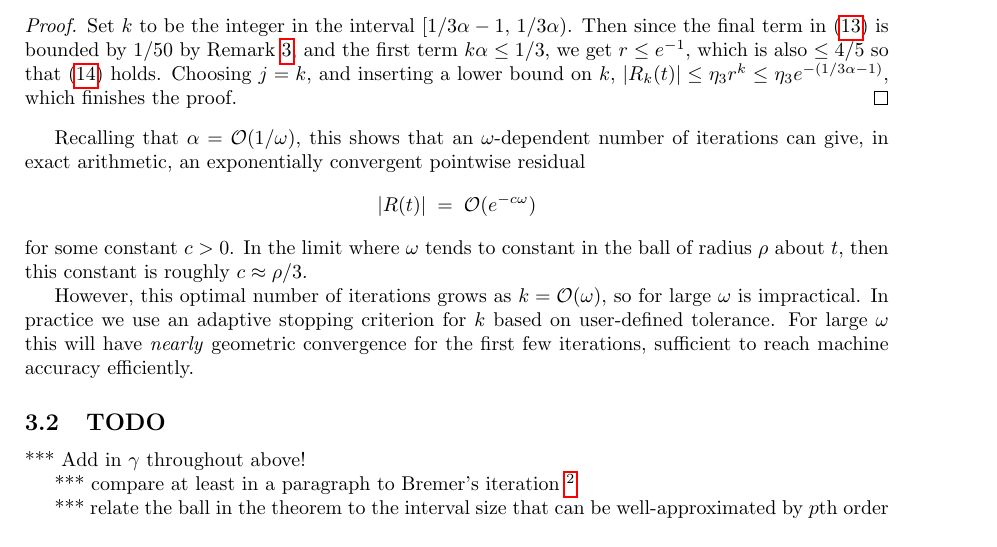
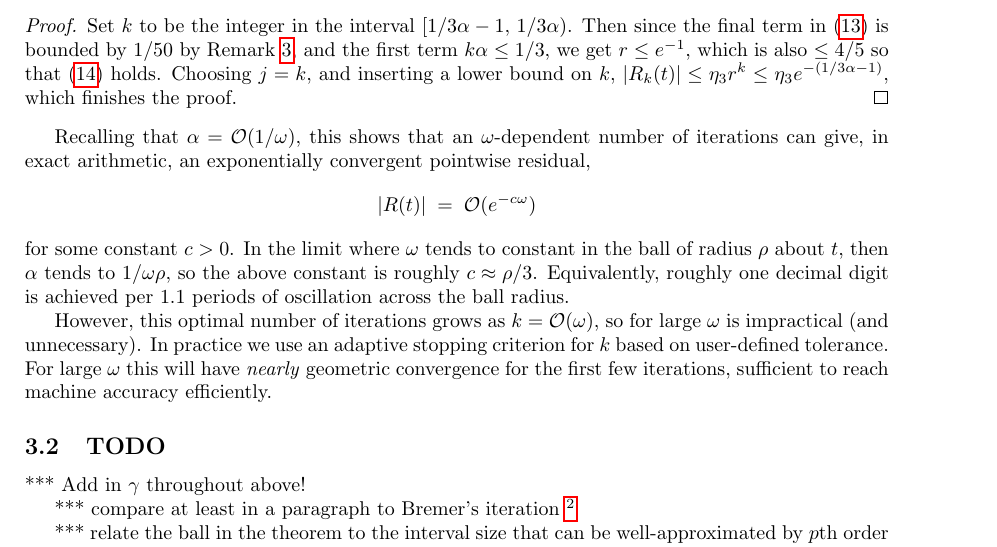
Before and after one commit to fruzsinaagocs/riccati, a LaTeX paper (riccerr.tex): part of page 6 of 7, cut so that both start at the same text. Compiled offline with pdfLaTeX.

Commit message:
digits per period in syperasymp interpretation

```diff
--- a/riccerr.tex
+++ b/riccerr.tex
@@ -586,23 +586,28 @@ as follows.
 Recalling that $\alpha = \bigO(1/\om)$, this
 shows that an $\om$-dependent
 number of iterations can give, in exact arithmetic, an
-exponentially convergent pointwise residual
+exponentially convergent pointwise residual,
 $$
 |R(t)| \;=\; \bigO(e^{-c\om})
 $$
 for some constant $c>0$.
 In the limit where
 $\om$ tends to constant in the ball of radius $\rho$ about $t$, then
-this constant is roughly $c\approx \rho/3$.
-
+$\alpha$ tends to $1/\om\rho$, so the above
+constant is roughly $c\approx \rho/3$.
+Equivalently, roughly one decimal digit is achieved per
+$1.1$ periods of oscillation across the ball radius.
+% log(10)*3/(2*pi) = 1.099
 
 However, this optimal number of iterations grows as $k = \bigO(\om)$,
-so for large $\om$ is impractical.
+so for large $\om$ is impractical (and unnecessary).
 In practice we use an adaptive stopping criterion for $k$ based
 on user-defined tolerance.
 For large $\om$ this will have \textit{nearly} geometric convergence
 for the first few iterations, sufficient to reach
 machine accuracy efficiently.
+
+
 
 
 
```
